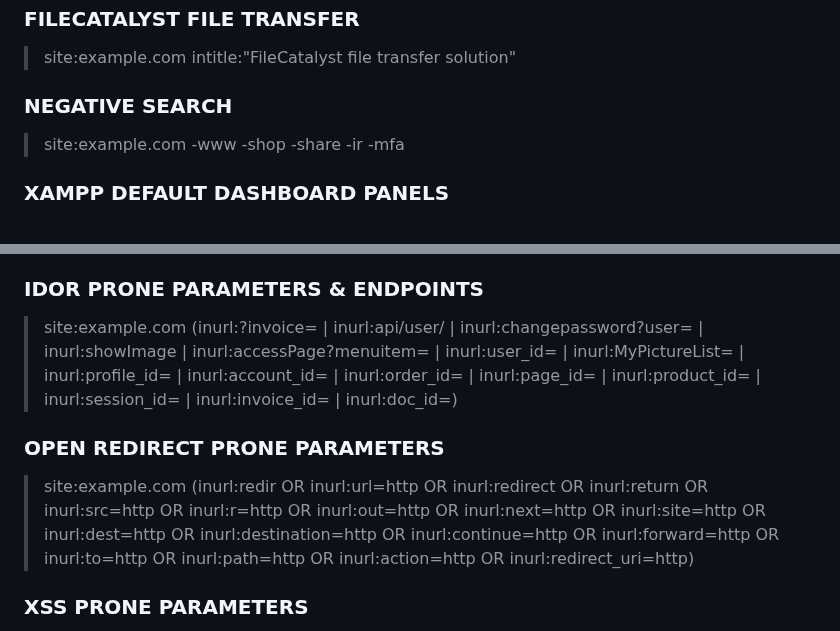
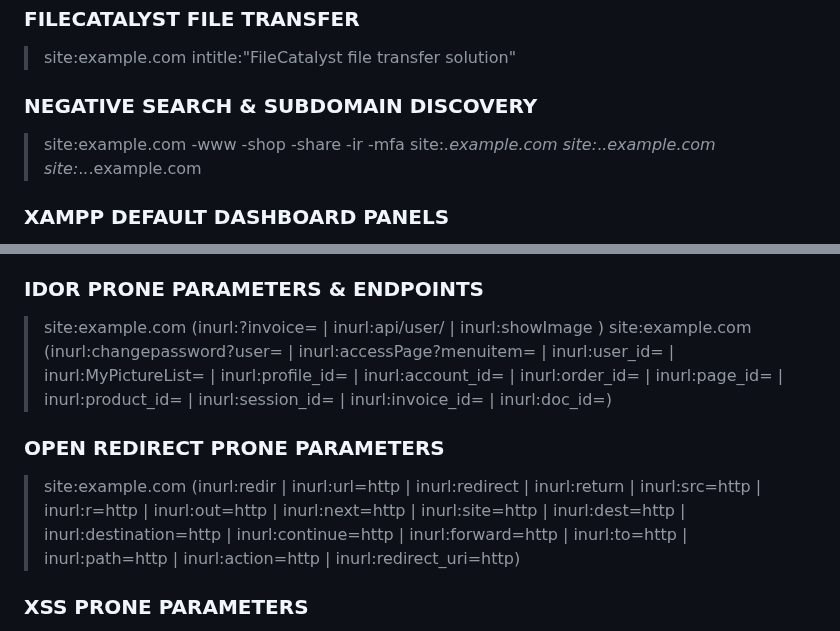
Before and after one commit to Vulnpire/bounty-search-engine, a Markdown page: dorks/google-dorks.md, 2 parts joined by grey strips. Rendered like a GitHub page.

```diff
--- a/dorks/google-dorks.md
+++ b/dorks/google-dorks.md
@@ -23,9 +23,12 @@ A list of Google Dorks for Bug Bounty.
 
 > site:example.com intitle:"FileCatalyst file transfer solution"
 
-### NEGATIVE SEARCH
+### NEGATIVE SEARCH & SUBDOMAIN DISCOVERY
 
 > site:example.com -www -shop -share -ir -mfa
+> site:*.example.com
+> site:*.*.example.com
+> site:*.*.*.example.com
 
 ### XAMPP DEFAULT DASHBOARD PANELS
 
@@ -67,11 +70,12 @@ A list of Google Dorks for Bug Bounty.
 
 ### IDOR PRONE PARAMETERS & ENDPOINTS
 
-> site:example.com (inurl:?invoice= | inurl:api/user/ | inurl:changepassword?user= | inurl:showImage | inurl:accessPage?menuitem= | inurl:user_id= | inurl:MyPictureList= | inurl:profile_id= | inurl:account_id= | inurl:order_id= | inurl:page_id= | inurl:product_id= | inurl:session_id= | inurl:invoice_id= | inurl:doc_id=)
+> site:example.com (inurl:?invoice= | inurl:api/user/ | inurl:showImage )
+> site:example.com (inurl:changepassword?user= | inurl:accessPage?menuitem= | inurl:user_id= | inurl:MyPictureList= | inurl:profile_id= | inurl:account_id= | inurl:order_id= | inurl:page_id= | inurl:product_id= | inurl:session_id= | inurl:invoice_id= | inurl:doc_id=)
 
 ### OPEN REDIRECT PRONE PARAMETERS
 
-> site:example.com (inurl:redir OR inurl:url=http OR inurl:redirect OR inurl:return OR inurl:src=http OR inurl:r=http OR inurl:out=http OR inurl:next=http OR inurl:site=http OR inurl:dest=http OR inurl:destination=http OR inurl:continue=http OR inurl:forward=http OR inurl:to=http OR inurl:path=http OR inurl:action=http OR inurl:redirect_uri=http)
+> site:example.com (inurl:redir | inurl:url=http | inurl:redirect | inurl:return | inurl:src=http | inurl:r=http | inurl:out=http | inurl:next=http | inurl:site=http | inurl:dest=http | inurl:destination=http | inurl:continue=http | inurl:forward=http | inurl:to=http | inurl:path=http | inurl:action=http | inurl:redirect_uri=http)
 
 ### XSS PRONE PARAMETERS
 
```
Also changed, not shown: other parts of dorks/google-dorks.md (+1 -1 lines).
